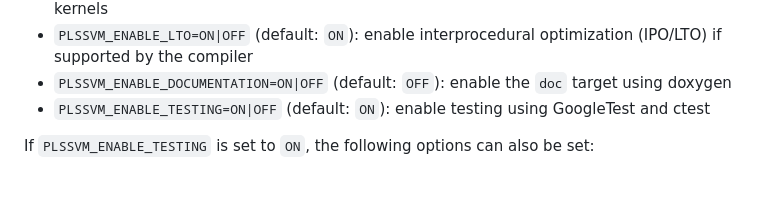
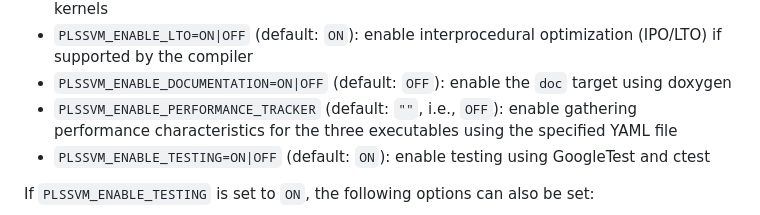
Before and after one commit to SC-SGS/PLSSVM, a Markdown page: README.md, the part around the change. GitHub-like rendering; blank space fills up the shorter version.

```diff
--- a/README.md
+++ b/README.md
@@ -187,6 +187,7 @@ The `[optional_options]` can be one or multiple of:
 - `PLSSVM_OPENMP_BLOCK_SIZE` (default: `64`): set a specific block size used in the OpenMP kernels
 - `PLSSVM_ENABLE_LTO=ON|OFF` (default: `ON`): enable interprocedural optimization (IPO/LTO) if supported by the compiler
 - `PLSSVM_ENABLE_DOCUMENTATION=ON|OFF` (default: `OFF`): enable the `doc` target using doxygen
+- `PLSSVM_ENABLE_PERFORMANCE_TRACKER` (default: `""`, i.e., `OFF`): enable gathering performance characteristics for the three executables using the specified YAML file
 - `PLSSVM_ENABLE_TESTING=ON|OFF` (default: `ON`): enable testing using GoogleTest and ctest
 
 If `PLSSVM_ENABLE_TESTING` is set to `ON`, the following options can also be set:
```
